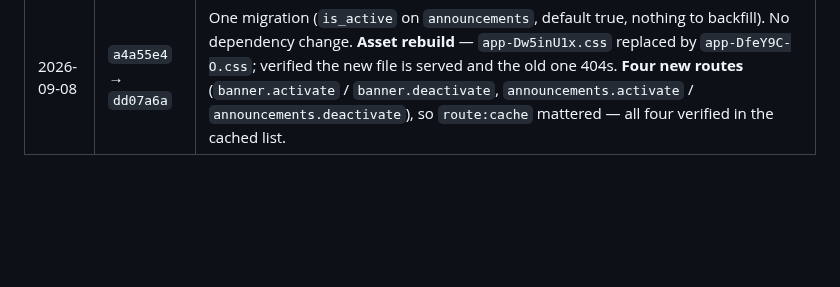
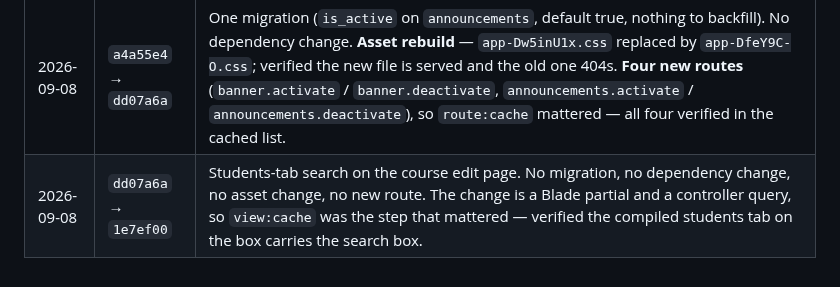
Before and after one commit to guansoon99/tuition-centre, a Markdown page: deploy-staging.md, the part around the change. GitHub-like rendering; blank space fills up the shorter version.

Commit message:
Log the students-search deploys to staging and production
Co-Authored-By: Claude Fable 5.1 <noreply@anthropic.com>

```diff
--- a/deploy-staging.md
+++ b/deploy-staging.md
@@ -231,3 +231,4 @@ this server's configuration and are deliberately absent from git.
 | 2026-09-05 | `8da7199` → `432924b` | Proxy trust wiring (`TRUSTED_PROXIES`, new `config/trustedproxy.php`). No migration, no dependency change, no asset change. Staging leaves the variable unset and so trusts nothing — verified a forged `X-Forwarded-Proto` is ignored (no HSTS in the response) and `config('trustedproxy.proxies')` is null on the box. `config:cache` mattered for the new config file. |
 | 2026-09-08 | `2a12282` → `a4a55e4` | No migration, no dependency change, no asset change. The settings row is now looked up as the one row rather than as id 1 (the find from the MySQL CI leg); verified the login page still carries the centre name from the existing row, which a blank fresh row would not. Landed in two hops (`9ea5a05` first) because the initial push from the local machine failed to reach GitHub and the deploy ran against the older origin. The box was at `2a12282`, the commit that logged the previous row, before this. |
 | 2026-09-08 | `a4a55e4` → `dd07a6a` | One migration (`is_active` on `announcements`, default true, nothing to backfill). No dependency change. **Asset rebuild** — `app-Dw5inU1x.css` replaced by `app-DfeY9C-O.css`; verified the new file is served and the old one 404s. **Four new routes** (`banner.activate` / `banner.deactivate`, `announcements.activate` / `announcements.deactivate`), so `route:cache` mattered — all four verified in the cached list. |
+| 2026-09-08 | `dd07a6a` → `1e7ef00` | Students-tab search on the course edit page. No migration, no dependency change, no asset change, no new route. The change is a Blade partial and a controller query, so `view:cache` was the step that mattered — verified the compiled students tab on the box carries the search box. |
```
Also changed, not shown: deploy-production.md (+1 -0 lines).
